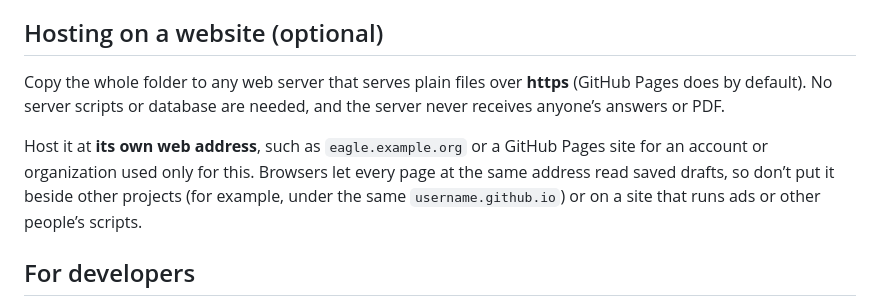
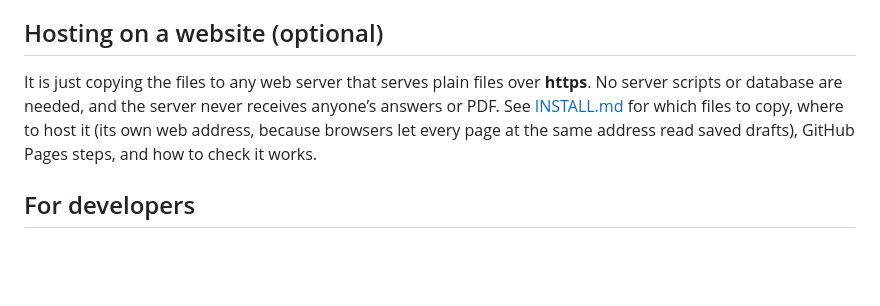
Before and after one commit to craighagan/EaglePaperworkHelper, a Markdown page: README.md, the part around the change. GitHub-like rendering; blank space fills up the shorter version.

```diff
--- a/README.md
+++ b/README.md
@@ -91,9 +91,7 @@ The PDF must still have its fillable boxes. A copy made with “Print” → “
 
 ## Hosting on a website (optional)
 
-Copy the whole folder to any web server that serves plain files over **https** (GitHub Pages does by default). No server scripts or database are needed, and the server never receives anyone’s answers or PDF.
-
-Host it at **its own web address**, such as `eagle.example.org` or a GitHub Pages site for an account or organization used only for this. Browsers let every page at the same address read saved drafts, so don’t put it beside other projects (for example, under the same `username.github.io`) or on a site that runs ads or other people’s scripts.
+It is just copying the files to any web server that serves plain files over **https**. No server scripts or database are needed, and the server never receives anyone’s answers or PDF. See [INSTALL.md](INSTALL.md) for which files to copy, where to host it (its own web address, because browsers let every page at the same address read saved drafts), GitHub Pages steps, and how to check it works.
 
 ## For developers
 
```
Also changed, not shown: INSTALL.md (added, +94 -0 lines).
